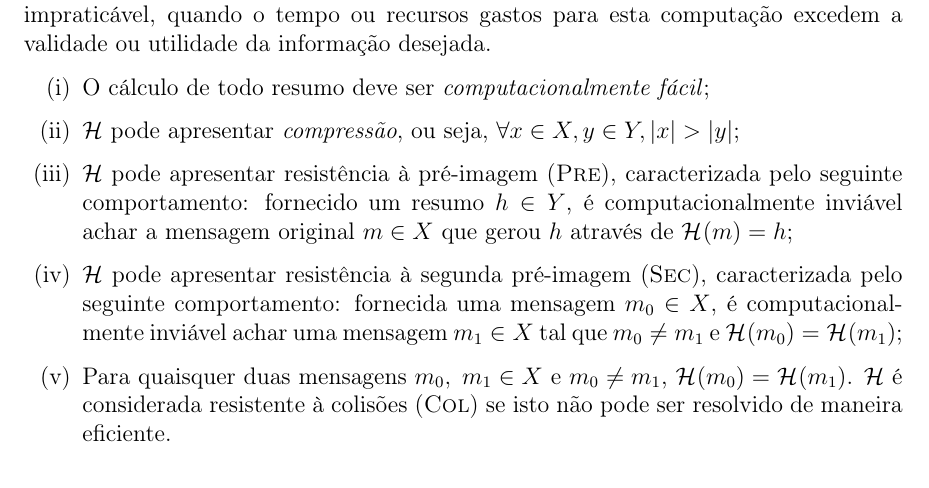
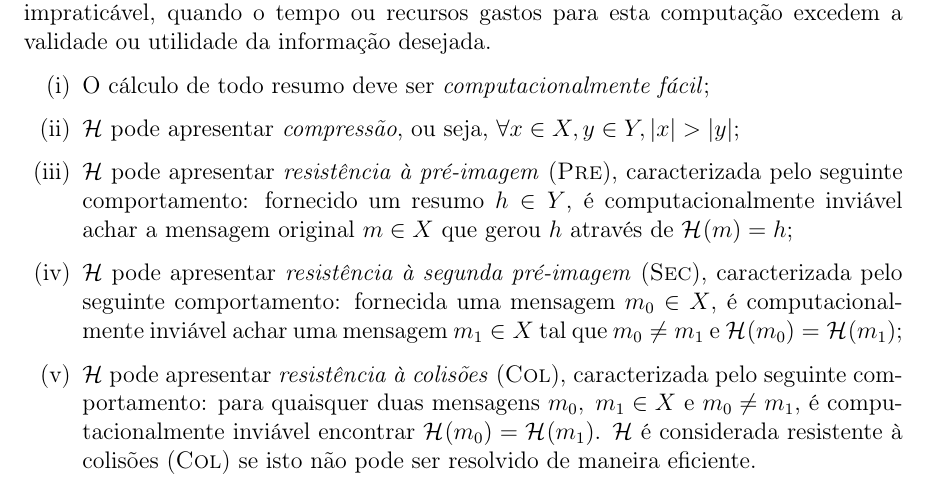
Before and after one commit to zambonin/bsc, a LaTeX document (bsc.tex): part of page 4 of 11, cut so that both start at the same text. Compiled offline with pdfLaTeX.

Commit message:
sharelatex: update bsc.tex from r1660 to r1717

```diff
--- a/bsc.tex
+++ b/bsc.tex
@@ -160,18 +160,20 @@ computação excedem a validade ou utilidade da informação desejada.
     \item \hh{} pode apresentar \emph{compressão},
         ou seja, $\forall x \in X, y \in Y, \length{x} > \length{y}$;
 
-    \item \hh{} pode apresentar resistência à pré-imagem (\textsc{Pre}),
+    \item \hh{} pode apresentar \emph{resistência à pré-imagem} (\textsc{Pre}),
         caracterizada pelo seguinte comportamento: fornecido um resumo
         $h \in Y$, é computacionalmente inviável achar a mensagem
         original $m \in X$ que gerou $h$ através de $\hash{m} = h$;
 
-    \item \hh{} pode apresentar resistência à segunda pré-imagem (\textsc{Sec}),
-        caracterizada pelo seguinte comportamento: fornecida uma
-        mensagem $m_0 \in X$, é computacionalmente inviável achar
-        uma mensagem $m_1 \in X$ tal que $m_0 \neq m_1$ e
+    \item \hh{} pode apresentar \emph{resistência à segunda pré-imagem}
+        (\textsc{Sec}), caracterizada pelo seguinte comportamento:
+        fornecida uma mensagem $m_0 \in X$, é computacionalmente
+        inviável achar uma mensagem $m_1 \in X$ tal que $m_0 \neq m_1$ e
         $\hash{m_0} = \hash{m_1}$;
 
-    \item Para quaisquer duas mensagens $m_0, \; m_1 \in X$ e $m_0 \neq m_1$,
+    \item \hh{} pode apresentar \emph{resistência à colisões} (\textsc{Col}),
+        caracterizada pelo seguinte comportamento: para quaisquer duas mensagens $m_0, \; m_1 \in X$ e $m_0 \neq m_1$, é computacionalmente inviável
+        encontrar
     $\hash{m_0} = \hash{m_1}$. \hh{} é considerada resistente à colisões
     (\textsc{Col}) se isto não pode ser resolvido de maneira eficiente.
 \end{enumerate}
```
